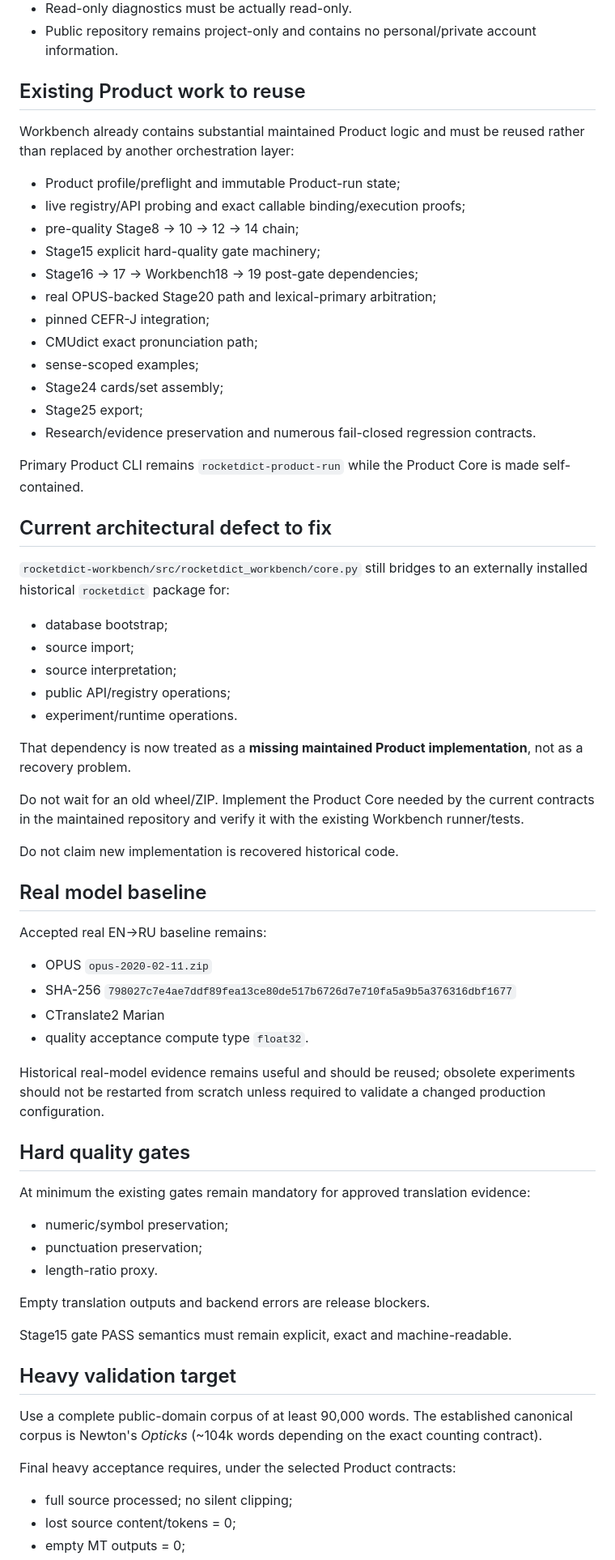
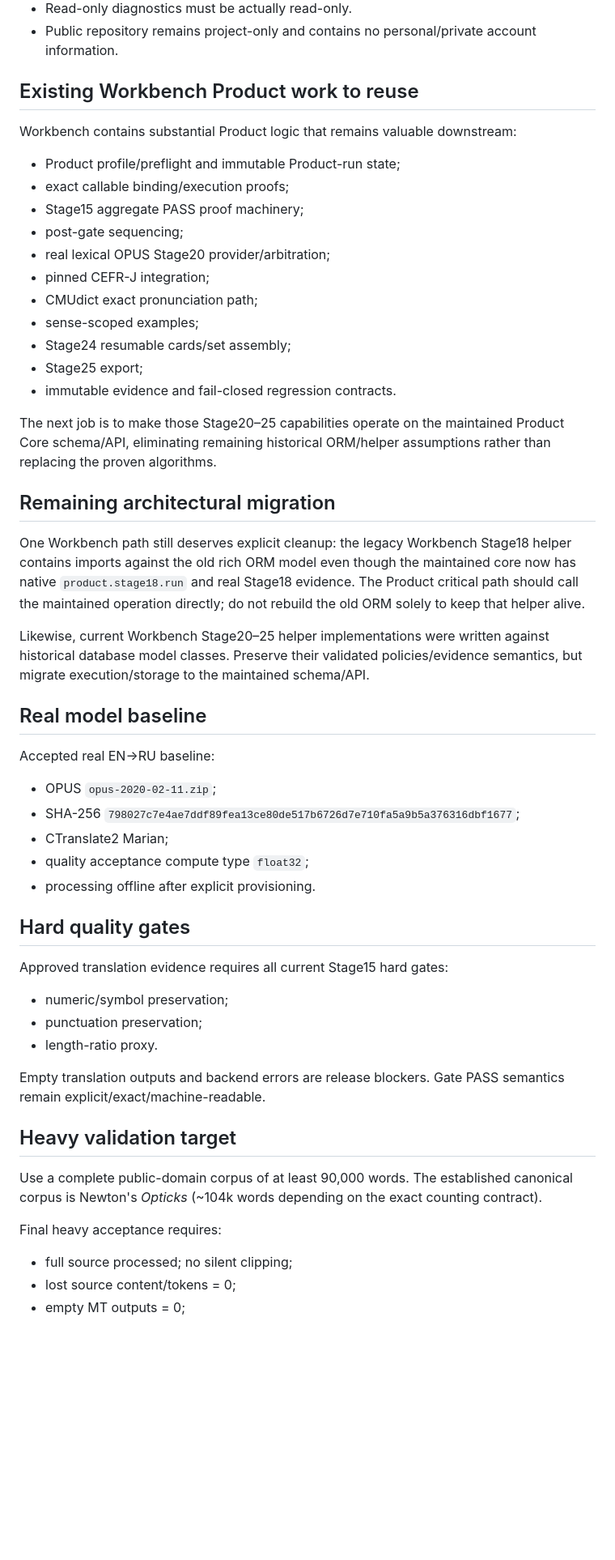
Before and after one commit to oss-lk/gerkonkv-site, a Markdown page: rocketdict/CURRENT.md, the part around one of its changes. Shown at 81% size. GitHub-like rendering; blank space fills up the shorter version.

Commit message:
Advance authoritative state to real maintained Stage19

```diff
--- a/rocketdict/CURRENT.md
+++ b/rocketdict/CURRENT.md
@@ -35,69 +92,55 @@ Anything short of that is an intermediate checkpoint.
 - Read-only diagnostics must be actually read-only.
 - Public repository remains project-only and contains no personal/private account information.
 
-## Existing Product work to reuse
+## Existing Workbench Product work to reuse
 
-Workbench already contains substantial maintained Product logic and must be reused rather than replaced by another orchestration layer:
+Workbench contains substantial Product logic that remains valuable downstream:
 
 - Product profile/preflight and immutable Product-run state;
-- live registry/API probing and exact callable binding/execution proofs;
-- pre-quality Stage8 → 10 → 12 → 14 chain;
-- Stage15 explicit hard-quality gate machinery;
-- Stage16 → 17 → Workbench18 → 19 post-gate dependencies;
-- real OPUS-backed Stage20 path and lexical-primary arbitration;
+- exact callable binding/execution proofs;
+- Stage15 aggregate PASS proof machinery;
+- post-gate sequencing;
+- real lexical OPUS Stage20 provider/arbitration;
 - pinned CEFR-J integration;
 - CMUdict exact pronunciation path;
 - sense-scoped examples;
-- Stage24 cards/set assembly;
+- Stage24 resumable cards/set assembly;
 - Stage25 export;
-- Research/evidence preservation and numerous fail-closed regression contracts.
+- immutable evidence and fail-closed regression contracts.
 
-Primary Product CLI remains `rocketdict-product-run` while the Product Core is made self-contained.
+The next job is to make those Stage20–25 capabilities operate on the maintained Product Core schema/API, eliminating remaining historical ORM/helper assumptions rather than replacing the proven algorithms.
 
-## Current architectural defect to fix
+## Remaining architectural migration
 
-`rocketdict-workbench/src/rocketdict_workbench/core.py` still bridges to an externally installed historical `rocketdict` package for:
+One Workbench path still deserves explicit cleanup: the legacy Workbench Stage18 helper contains imports against the old rich ORM model even though the maintained core now has native `product.stage18.run` and real Stage18 evidence. The Product critical path should call the maintained operation directly; do not rebuild the old ORM solely to keep that helper alive.
 
-- database bootstrap;
-- source import;
-- source interpretation;
-- public API/registry operations;
-- experiment/runtime operations.
-
-That dependency is now treated as a **missing maintained Product implementation**, not as a recovery problem.
-
-Do not wait for an old wheel/ZIP. Implement the Product Core needed by the current contracts in the maintained repository and verify it with the existing Workbench runner/tests.
-
-Do not claim new implementation is recovered historical code.
+Likewise, current Workbench Stage20–25 helper implementations were written against historical database model classes. Preserve their validated policies/evidence semantics, but migrate execution/storage to the maintained schema/API.
 
 ## Real model baseline
 
-Accepted real EN→RU baseline remains:
+Accepted real EN→RU baseline:
 
-- OPUS `opus-2020-02-11.zip`
-- SHA-256 `798027c7e4ae7ddf89fea13ce80de517b6726d7e710fa5a9b5a376316dbf1677`
-- CTranslate2 Marian
-- quality acceptance compute type `float32`.
-
-Historical real-model evidence remains useful and should be reused; obsolete experiments should not be restarted from scratch unless required to validate a changed production configuration.
+- OPUS `opus-2020-02-11.zip`;
+- SHA-256 `798027c7e4ae7ddf89fea13ce80de517b6726d7e710fa5a9b5a376316dbf1677`;
+- CTranslate2 Marian;
+- quality acceptance compute type `float32`;
+- processing offline after explicit provisioning.
 
 ## Hard quality gates
 
-At minimum the existing gates remain mandatory for approved translation evidence:
+Approved translation evidence requires all current Stage15 hard gates:
 
 - numeric/symbol preservation;
 - punctuation preservation;
 - length-ratio proxy.
 
-Empty translation outputs and backend errors are release blockers.
-
-Stage15 gate PASS semantics must remain explicit, exact and machine-readable.
+Empty translation outputs and backend errors are release blockers. Gate PASS semantics remain explicit/exact/machine-readable.
 
 ## Heavy validation target
 
 Use a complete public-domain corpus of at least 90,000 words. The established canonical corpus is Newton's *Opticks* (~104k words depending on the exact counting contract).
 
-Final heavy acceptance requires, under the selected Product contracts:
+Final heavy acceptance requires:
 
 - full source processed; no silent clipping;
 - lost source content/tokens = 0;
```
Also changed, not shown: other parts of rocketdict/CURRENT.md (+73 -26 lines).
